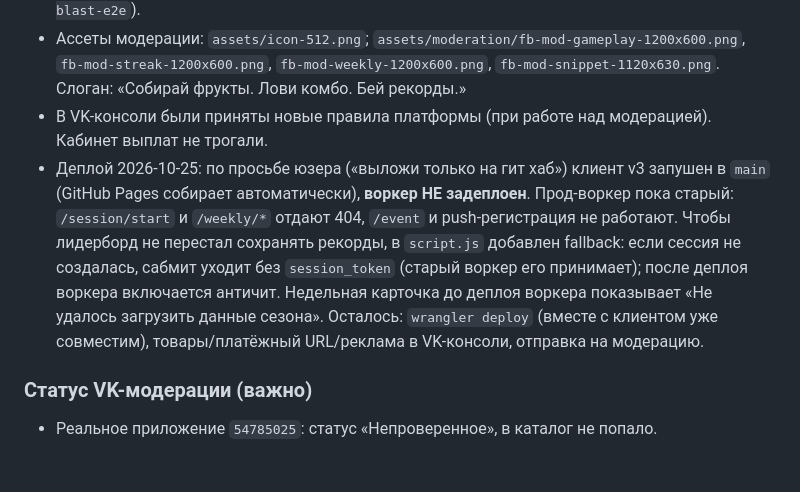
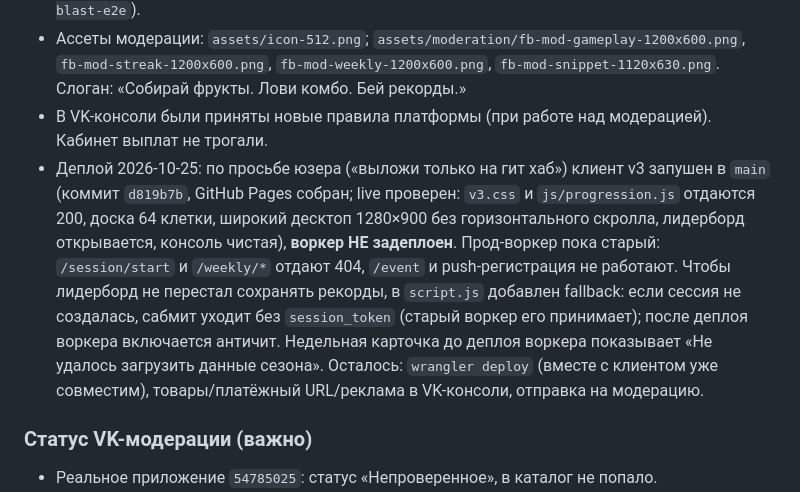
Before and after one commit to miroden4ik/Fruit-Blast, a Markdown page: AGENTS.md, the part around the change. Drawn GitHub-style; blank space fills up the shorter version.

Commit message:
docs: record v3 client push and live verification

```diff
--- a/AGENTS.md
+++ b/AGENTS.md
@@ -75,7 +75,7 @@
 - Тесты: `node tests/worker.test.mjs` — 27/27; `node tests/e2e.test.cjs` — 37/37 (мокает воркер, поднимает свой сервер; Chrome можно задать через `CHROME_PATH`, скриншоты в `%TEMP%\fruit-blast-e2e`).
 - Ассеты модерации: `assets/icon-512.png`; `assets/moderation/fb-mod-gameplay-1200x600.png`, `fb-mod-streak-1200x600.png`, `fb-mod-weekly-1200x600.png`, `fb-mod-snippet-1120x630.png`. Слоган: «Собирай фрукты. Лови комбо. Бей рекорды.»
 - В VK-консоли были приняты новые правила платформы (при работе над модерацией). Кабинет выплат не трогали.
-- Деплой 2026-10-25: по просьбе юзера («выложи только на гит хаб») клиент v3 запушен в `main` (GitHub Pages собирает автоматически), **воркер НЕ задеплоен**. Прод-воркер пока старый: `/session/start` и `/weekly/*` отдают 404, `/event` и push-регистрация не работают. Чтобы лидерборд не перестал сохранять рекорды, в `script.js` добавлен fallback: если сессия не создалась, сабмит уходит без `session_token` (старый воркер его принимает); после деплоя воркера включается античит. Недельная карточка до деплоя воркера показывает «Не удалось загрузить данные сезона». Осталось: `wrangler deploy` (вместе с клиентом уже совместим), товары/платёжный URL/реклама в VK-консоли, отправка на модерацию.
+- Деплой 2026-10-25: по просьбе юзера («выложи только на гит хаб») клиент v3 запушен в `main` (коммит `d819b7b`, GitHub Pages собран; live проверен: `v3.css` и `js/progression.js` отдаются 200, доска 64 клетки, широкий десктоп 1280×900 без горизонтального скролла, лидерборд открывается, консоль чистая), **воркер НЕ задеплоен**. Прод-воркер пока старый: `/session/start` и `/weekly/*` отдают 404, `/event` и push-регистрация не работают. Чтобы лидерборд не перестал сохранять рекорды, в `script.js` добавлен fallback: если сессия не создалась, сабмит уходит без `session_token` (старый воркер его принимает); после деплоя воркера включается античит. Недельная карточка до деплоя воркера показывает «Не удалось загрузить данные сезона». Осталось: `wrangler deploy` (вместе с клиентом уже совместим), товары/платёжный URL/реклама в VK-консоли, отправка на модерацию.
 
 ### Статус VK-модерации (важно)
 - Реальное приложение `54785025`: статус «Непроверенное», в каталог не попало.
```
